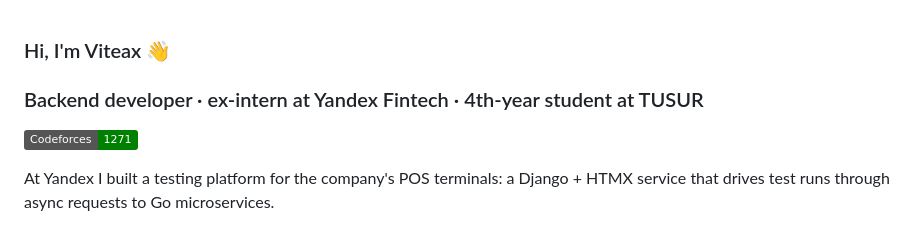
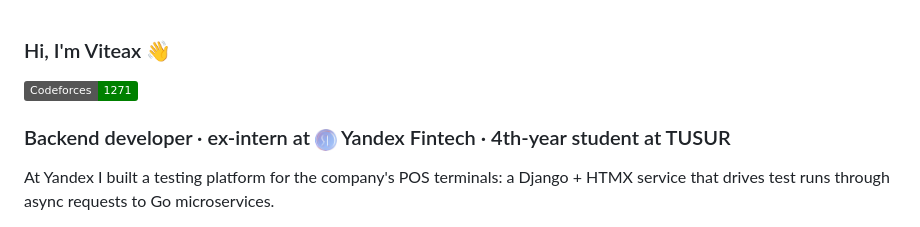
Before and after one commit to viteax/viteax, a Markdown page: README.md, the part around the change. Rendered like a GitHub page; pictures changed too: assets/yandex-fintech.png (added); badges without logos.

Commit message:
Move Codeforces badge back on top, add Yandex Fintech icon (#14)
Icon is the @YANfintech Telegram avatar cropped to a circle.

Co-authored-by: Claude Opus 5.5 <noreply@anthropic.com>

```diff
--- a/README.md
+++ b/README.md
@@ -1,8 +1,8 @@
 ### Hi, I'm Viteax 👋
 
-### Backend developer · ex-intern at Yandex Fintech · 4th-year student at TUSUR
+<p><!--CF_BADGE--><a href="https://codeforces.com/profile/VitCore"><img src="https://img.shields.io/badge/Codeforces-1271-008000?style=flat&logo=codeforces&logoColor=white" alt="Codeforces"/></a><!--/CF_BADGE--></p>
 
-<p><!--CF_BADGE--><a href="https://codeforces.com/profile/VitCore"><img src="https://img.shields.io/badge/Codeforces-1271-008000?style=flat&logo=codeforces&logoColor=white" alt="Codeforces"/></a><!--/CF_BADGE--></p>
+### Backend developer · ex-intern at <img src="assets/yandex-fintech.png" alt="" height="22" align="center"/> Yandex Fintech · 4th-year student at TUSUR
 
 At Yandex I built a testing platform for the company's POS terminals: a Django + HTMX service that drives test runs through async requests to Go microservices.
 
```
